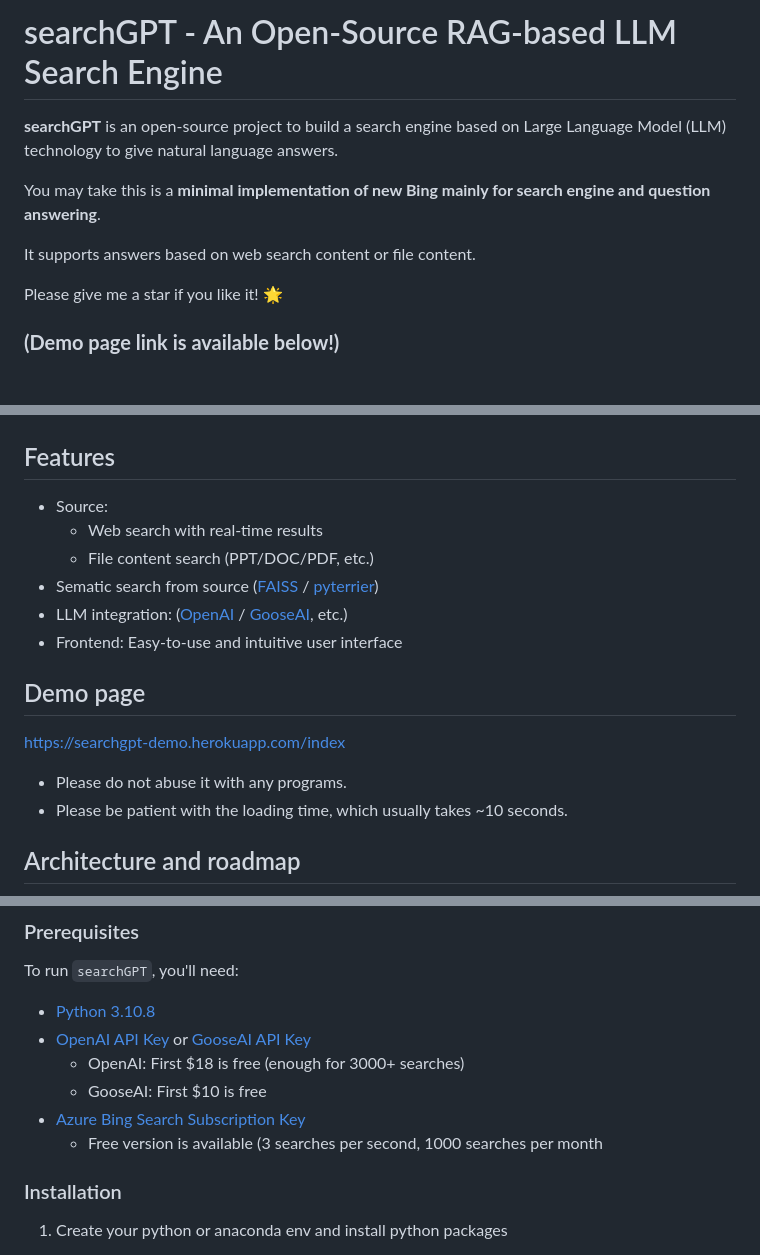
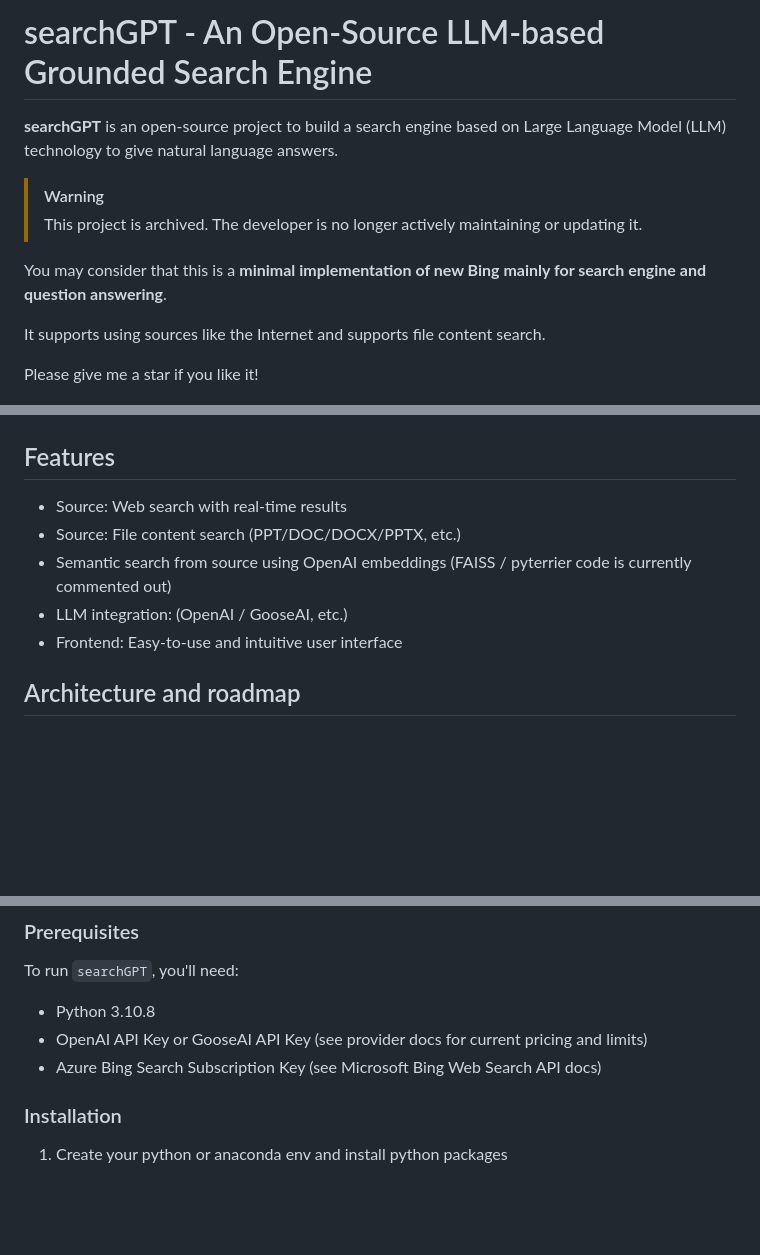
Before and after one commit to michaelthwan/searchGPT, a Markdown page: README.md, 3 parts joined by grey strips. GitHub-like rendering; blank space fills up the shorter version.

Commit message:
update readme and archive

```diff
--- a/README.md
+++ b/README.md
@@ -1,15 +1,16 @@
-searchGPT - An Open-Source RAG-based LLM Search Engine
+searchGPT - An Open-Source LLM-based Grounded Search Engine
 ==================================================
 
 **searchGPT** is an open-source project to build a search engine based on Large Language Model (LLM) technology to give natural language answers.
 
-You may take this is a **minimal implementation of new Bing mainly for search engine and question answering**.
+> [!WARNING]
+> This project is archived. The developer is no longer actively maintaining or updating it.
 
-It supports answers based on web search content or file content.
+You may consider that this is a **minimal implementation of new Bing mainly for search engine and question answering**.
 
-Please give me a star if you like it! 🌟
+It supports using sources like the Internet and supports file content search.
 
-### **(Demo page link is available below!)**
+Please give me a star if you like it!
 
 ![webui](/img/webui.png)
 ![explainability](/img/explainability.png)
@@ -17,18 +18,11 @@ Please give me a star if you like it! 🌟
 Features
 --------
 
-* Source:
-  * Web search with real-time results
-  * File content search (PPT/DOC/PDF, etc.)
-* Sematic search from source ([FAISS](https://github.com/facebookresearch/faiss) / [pyterrier](https://github.com/terrier-org/pyterrier))
-* LLM integration: ([OpenAI](https://platform.openai.com/docs/api-reference?lang=python) / [GooseAI](https://goose.ai/), etc.)
+* Source: Web search with real-time results
+* Source: File content search (PPT/DOC/DOCX/PPTX, etc.)
+* Semantic search from source using OpenAI embeddings (FAISS / pyterrier code is currently commented out)
+* LLM integration: (OpenAI / GooseAI, etc.)
 * Frontend: Easy-to-use and intuitive user interface
-
-Demo page
----------------
-https://searchgpt-demo.herokuapp.com/index
-- Please do not abuse it with any programs.
-- Please be patient with the loading time, which usually takes ~10 seconds.
 
 Architecture and roadmap
 ------------------------
@@ -61,12 +54,9 @@ Getting Started
 
 To run `searchGPT`, you'll need:
 
-* [Python 3.10.8](https://www.python.org/downloads/)
-* [OpenAI API Key](https://beta.openai.com/signup) or [GooseAI API Key](https://goose.ai/)
-    * OpenAI: First $18 is free (enough for 3000+ searches)
-    * GooseAI: First $10 is free
-* [Azure Bing Search Subscription Key](https://www.microsoft.com/en-us/bing/apis/bing-web-search-api/)
-    * Free version is available (3 searches per second, 1000 searches per month
+* Python 3.10.8
+* OpenAI API Key or GooseAI API Key (see provider docs for current pricing and limits)
+* Azure Bing Search Subscription Key (see Microsoft Bing Web Search API docs)
 
 ### Installation
 
```
Also changed, not shown: other parts of README.md (+10 -12 lines).
